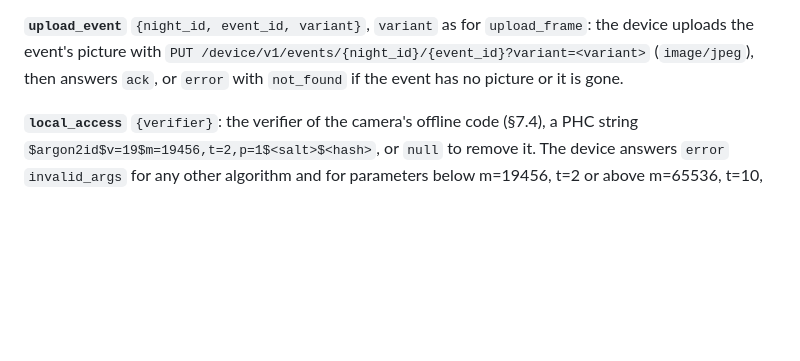
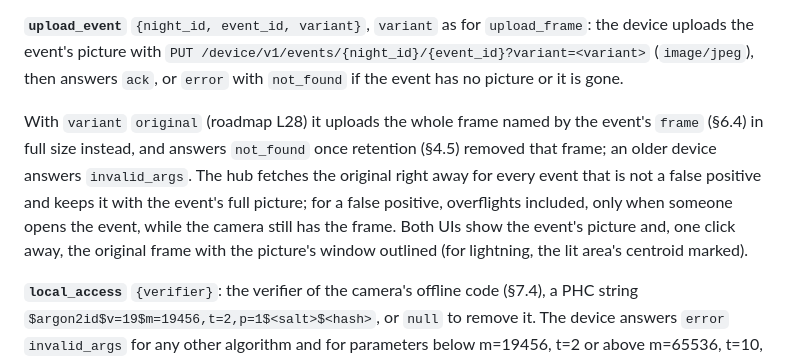
Before and after one commit to benhartwich/allskyhub, a Markdown page: docs/SPEC.md, the part around one of its changes. Drawn GitHub-style; blank space fills up the shorter version.

```diff
--- a/docs/SPEC.md
+++ b/docs/SPEC.md
@@ -590,6 +611,15 @@ right away and the full product when someone opens it.
 device uploads the event's picture with
 `PUT /device/v1/events/{night_id}/{event_id}?variant=<variant>` (`image/jpeg`), then
 answers `ack`, or `error` with `not_found` if the event has no picture or it is gone.
+
+With `variant` `original` (roadmap L28) it uploads the whole frame named by the event's
+`frame` (§6.4) in full size instead, and answers `not_found` once retention (§4.5) removed
+that frame; an older device answers `invalid_args`. The hub fetches the original right away
+for every event that is not a false positive and keeps it with the event's full picture;
+for a false positive, overflights included, only when someone opens the event, while the
+camera still has the frame. Both UIs show the event's picture and, one click away, the
+original frame with the picture's window outlined (for lightning, the lit area's centroid
+marked).
 
 **`local_access`** `{verifier}`: the verifier of the camera's offline code (§7.4), a PHC
 string `$argon2id$v=19$m=19456,t=2,p=1$<salt>$<hash>`, or `null` to remove it. The device
```
Also changed, not shown: other parts of docs/SPEC.md (+40 -0 lines), docs/roadmap.md (+6 -2 lines).
